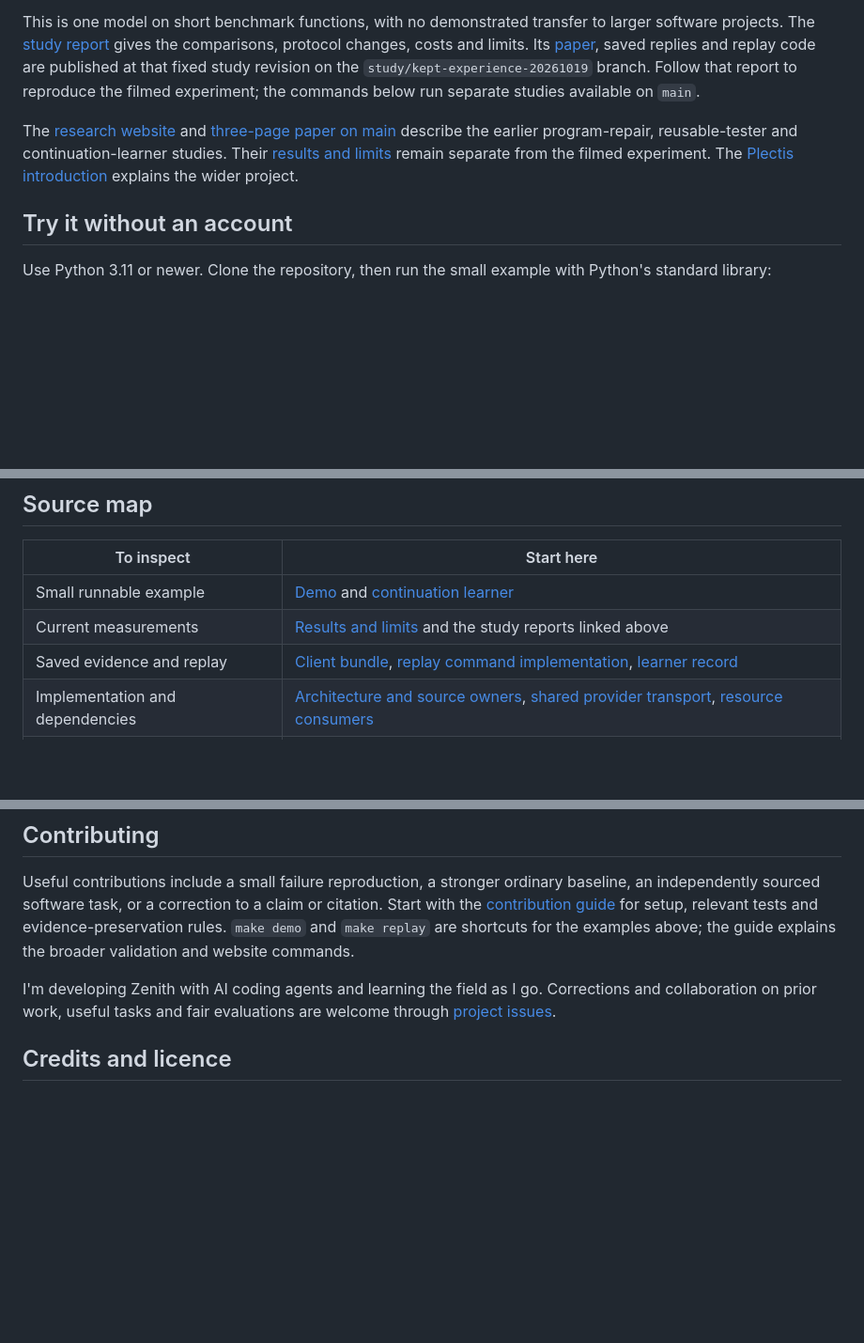
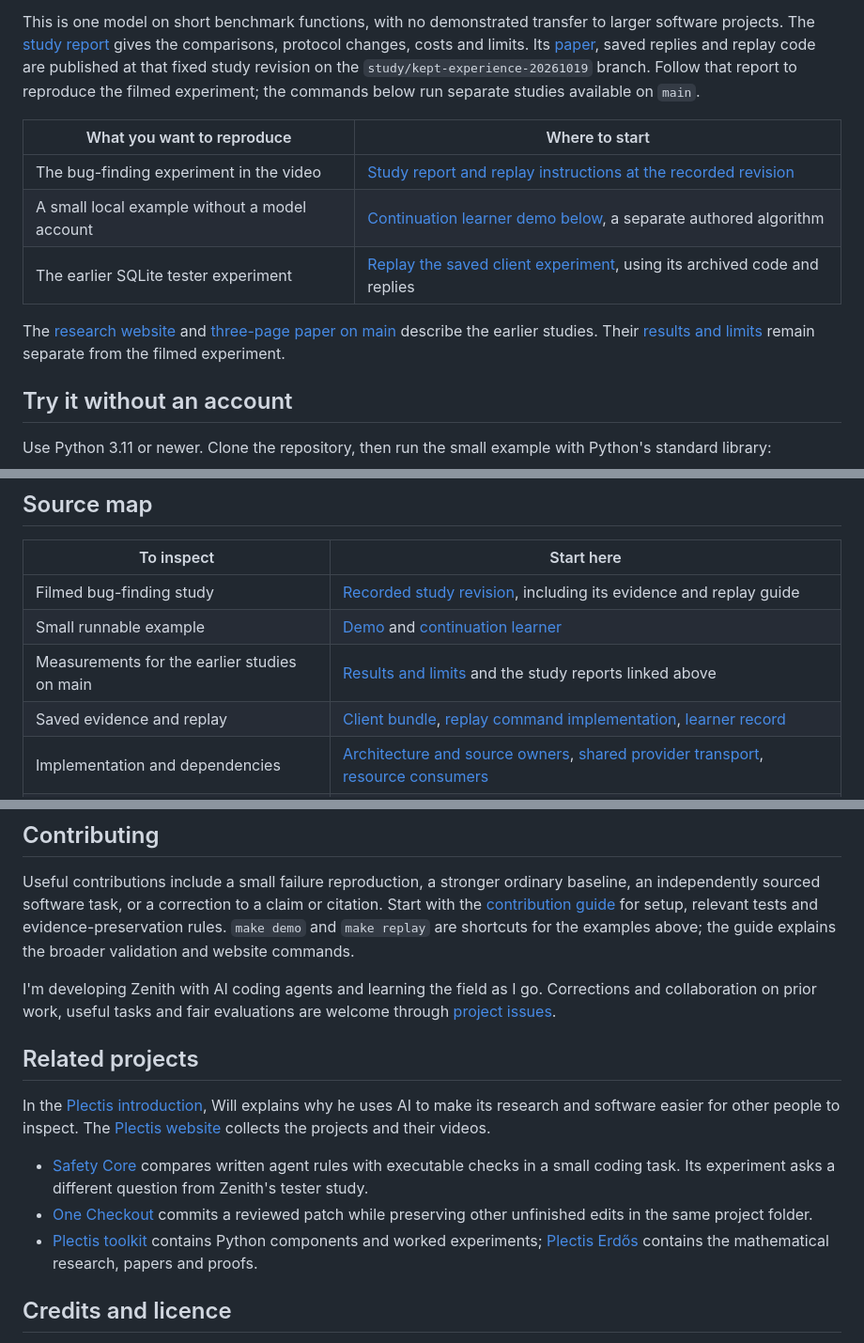
Before and after one commit to wcook04/plectis-zenith, a Markdown page: README.md, 3 parts joined by grey strips. Shown at 94% size. Drawn GitHub-style; blank space fills up the shorter version.

Commit message:
Separate filmed study replay from the demos on main (#18)

```diff
--- a/README.md
+++ b/README.md
@@ -14,7 +14,15 @@ Across 58 problems withheld from practice and development, tested twice each, De
 
 This is one model on short benchmark functions, with no demonstrated transfer to larger software projects. The [study report](https://github.com/wcook04/plectis-zenith/blob/2b325e2de0fb763d0998f2a4f61fac59001ded59/docs/studies/kept-experience/README.md) gives the comparisons, protocol changes, costs and limits. Its [paper](https://github.com/wcook04/plectis-zenith/blob/2b325e2de0fb763d0998f2a4f61fac59001ded59/paper/zenith.pdf), saved replies and replay code are published at that fixed study revision on the `study/kept-experience-20261019` branch. Follow that report to reproduce the filmed experiment; the commands below run separate studies available on `main`.
 
-The [research website](https://wcook04.github.io/plectis-zenith/) and [three-page paper on main](paper/zenith.pdf) describe the earlier program-repair, reusable-tester and continuation-learner studies. Their [results and limits](docs/status.md) remain separate from the filmed experiment. The [Plectis introduction](https://www.youtube.com/watch?v=U1z2-XaLe_w) explains the wider project.
+| What you want to reproduce | Where to start |
+|---|---|
+| The bug-finding experiment in the video | [Study report and replay instructions at the recorded revision](https://github.com/wcook04/plectis-zenith/blob/2b325e2de0fb763d0998f2a4f61fac59001ded59/docs/studies/kept-experience/README.md) |
+| A small local example without a model account | [Continuation learner demo below](#try-it-without-an-account), a separate authored algorithm |
+| The earlier SQLite tester experiment | [Replay the saved client experiment](#replay-the-published-client-experiment), using its archived code and replies |
+
+The [research website](https://wcook04.github.io/plectis-zenith/) and
+[three-page paper on main](paper/zenith.pdf) describe the earlier studies.
+Their [results and limits](docs/status.md) remain separate from the filmed experiment.
 
 ## Try it without an account
 
@@ -114,8 +122,9 @@ A further question is whether experience improves the procedure that makes subse
 
 | To inspect | Start here |
 |---|---|
+| Filmed bug-finding study | [Recorded study revision](https://github.com/wcook04/plectis-zenith/tree/2b325e2de0fb763d0998f2a4f61fac59001ded59/docs/studies/kept-experience), including its evidence and replay guide |
 | Small runnable example | [Demo](scripts/demo_continuation_learning.py) and [continuation learner](research/continuation_learning.py) |
-| Current measurements | [Results and limits](docs/status.md) and the study reports linked above |
+| Measurements for the earlier studies on main | [Results and limits](docs/status.md) and the study reports linked above |
 | Saved evidence and replay | [Client bundle](examples/conformance/client-reuse-v2-low), [replay command implementation](scripts/build_client_investigation_report.py), [learner record](examples/continuation-memory/witness-preserving-v1) |
 | Implementation and dependencies | [Architecture and source owners](docs/architecture.md), [shared provider transport](system/lib/openrouter_free_runtime.py), [resource consumers](docs/architecture.md#resource-consumers) |
 | Paper and reading website | [Paper guide](paper/README.md), [manuscript](paper/zenith.tex), [manuscript-to-web projection](zenith/paper_reading.py) |
@@ -134,6 +143,17 @@ Useful contributions include a small failure reproduction, a stronger ordinary b
 
 I'm developing Zenith with AI coding agents and learning the field as I go. Corrections and collaboration on prior work, useful tasks and fair evaluations are welcome through [project issues](https://github.com/wcook04/plectis-zenith/issues).
 
+## Related projects
+
+In the [Plectis introduction](https://www.youtube.com/watch?v=U1z2-XaLe_w),
+Will explains why he uses AI to make its research and software easier for other
+people to inspect. The [Plectis website](https://wcook04.github.io/plectis/)
+collects the projects and their videos.
+
+- [Safety Core](https://github.com/wcook04/safety-core) compares written agent rules with executable checks in a small coding task. Its experiment asks a different question from Zenith's tester study.
+- [One Checkout](https://github.com/wcook04/one-checkout) commits a reviewed patch while preserving other unfinished edits in the same project folder.
+- [Plectis toolkit](https://github.com/wcook04/plectis) contains Python components and worked experiments; [Plectis Erdős](https://github.com/wcook04/plectis-erdos) contains the mathematical research, papers and proofs.
+
 <a id="credits-and-license"></a>
 
 ## Credits and licence
```
Also changed, not shown: other parts of README.md (+1 -1 lines).
